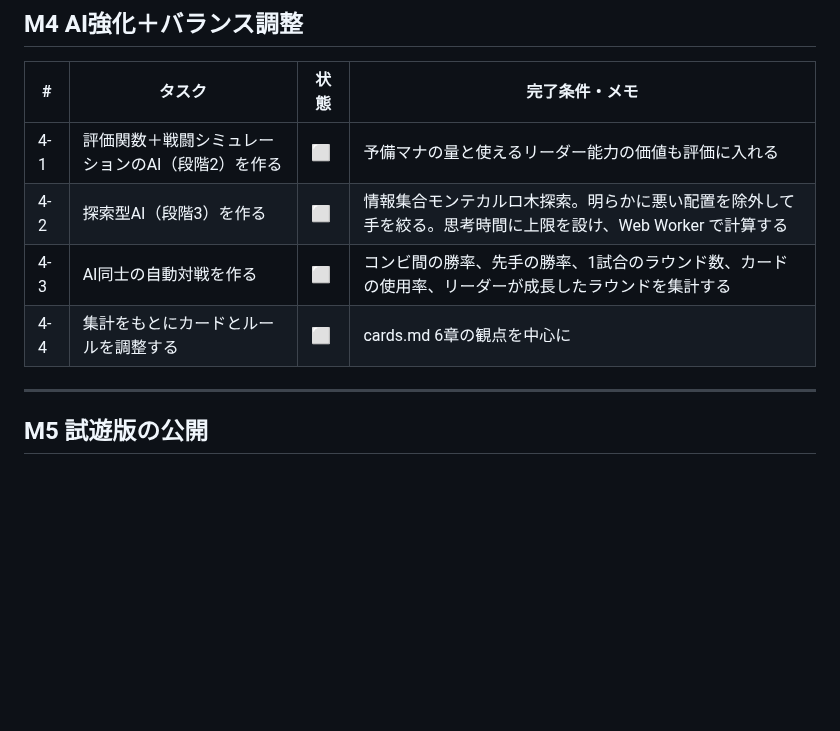
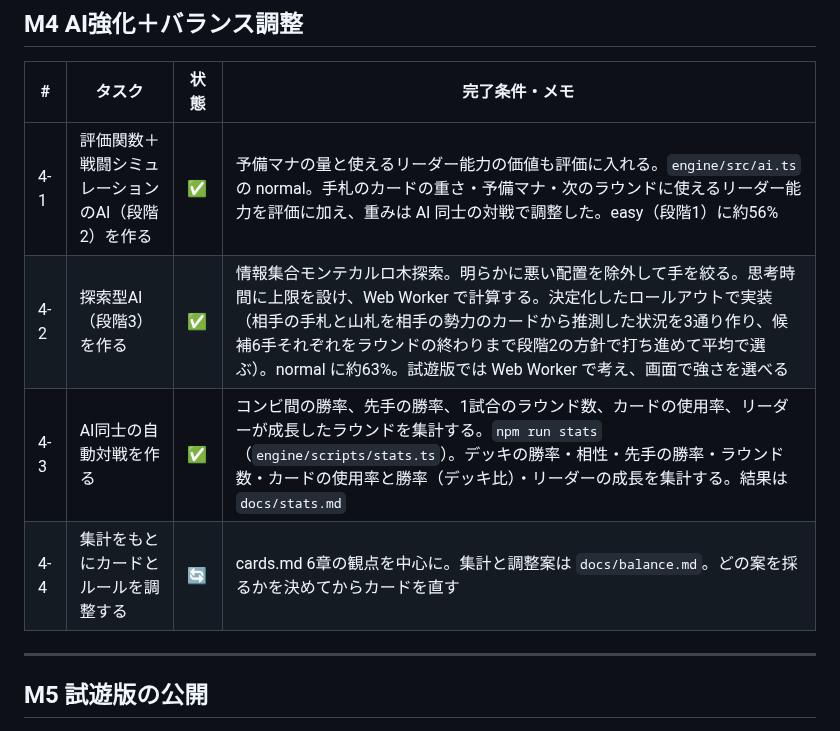
Before and after one commit to tachan51/cardgame, a Markdown page: docs/tasks.md, the part around the change. GitHub-like rendering; blank space fills up the shorter version.

```diff
--- a/docs/tasks.md
+++ b/docs/tasks.md
@@ -114,10 +114,10 @@
 
 | # | タスク | 状態 | 完了条件・メモ |
 |---|---|---|---|
-| 4-1 | 評価関数＋戦闘シミュレーションのAI（段階2）を作る | ⬜ | 予備マナの量と使えるリーダー能力の価値も評価に入れる |
-| 4-2 | 探索型AI（段階3）を作る | ⬜ | 情報集合モンテカルロ木探索。明らかに悪い配置を除外して手を絞る。思考時間に上限を設け、Web Worker で計算する |
-| 4-3 | AI同士の自動対戦を作る | ⬜ | コンビ間の勝率、先手の勝率、1試合のラウンド数、カードの使用率、リーダーが成長したラウンドを集計する |
-| 4-4 | 集計をもとにカードとルールを調整する | ⬜ | cards.md 6章の観点を中心に |
+| 4-1 | 評価関数＋戦闘シミュレーションのAI（段階2）を作る | ✅ | 予備マナの量と使えるリーダー能力の価値も評価に入れる。`engine/src/ai.ts` の normal。手札のカードの重さ・予備マナ・次のラウンドに使えるリーダー能力を評価に加え、重みは AI 同士の対戦で調整した。easy（段階1）に約56% |
+| 4-2 | 探索型AI（段階3）を作る | ✅ | 情報集合モンテカルロ木探索。明らかに悪い配置を除外して手を絞る。思考時間に上限を設け、Web Worker で計算する。決定化したロールアウトで実装（相手の手札と山札を相手の勢力のカードから推測した状況を3通り作り、候補6手それぞれをラウンドの終わりまで段階2の方針で打ち進めて平均で選ぶ）。normal に約63%。試遊版では Web Worker で考え、画面で強さを選べる |
+| 4-3 | AI同士の自動対戦を作る | ✅ | コンビ間の勝率、先手の勝率、1試合のラウンド数、カードの使用率、リーダーが成長したラウンドを集計する。`npm run stats`（`engine/scripts/stats.ts`）。デッキの勝率・相性・先手の勝率・ラウンド数・カードの使用率と勝率（デッキ比）・リーダーの成長を集計する。結果は `docs/stats.md` |
+| 4-4 | 集計をもとにカードとルールを調整する | 🔄 | cards.md 6章の観点を中心に。集計と調整案は `docs/balance.md`。どの案を採るかを決めてからカードを直す |
 
 ---
 
```
Also changed, not shown: docs/stats.md (added, +104 -0 lines).
